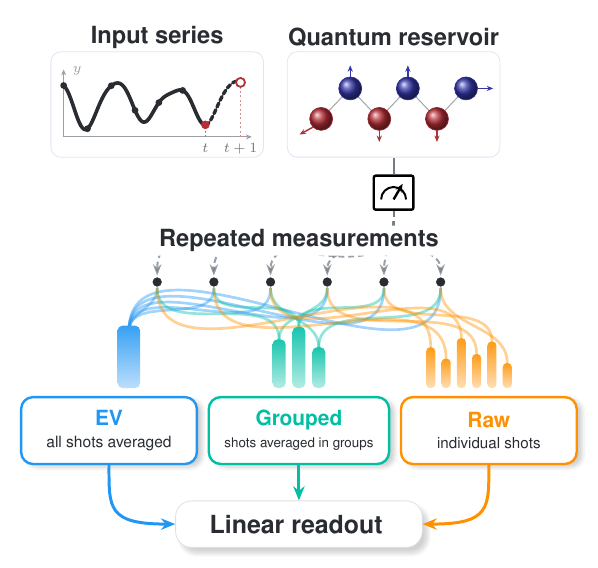
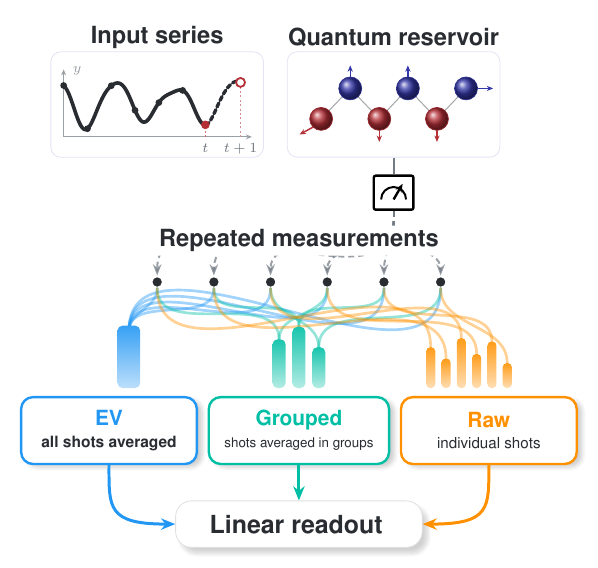
Before and after one commit to eybmits/adaptive-shot-aggregation, a LaTeX figure (paper/gfx/fig1_shot_organization.tex): the whole page. Compiled offline with pdfLaTeX.

Commit message:
Emphasize EV aggregation label

```diff
--- a/paper/gfx/fig1_shot_organization.tex
+++ b/paper/gfx/fig1_shot_organization.tex
@@ -287,7 +287,7 @@
 % ===================================================================
 \node[methodbox, draw=evc, line width=1.2pt] (EVlab) at (EVc) {%
   {\bfseries\fontsize{10.5}{11}\selectfont\color{evc}EV}\\[-0.2ex]
-  {\fontsize{7.8}{8.4}\selectfont\color{truec}all shots averaged}
+  {\bfseries\fontsize{7.8}{8.4}\selectfont\color{truec}all shots averaged}
 };
 
 \node[
```
Also changed, not shown: output/pdf/QCE26_NIER_split_ensemble_qrc_anonymous.pdf, output/pdf/QCE26_NIER_split_ensemble_qrc_named.pdf, paper/gfx/fig1_shot_organization.pdf, 1 other file.
